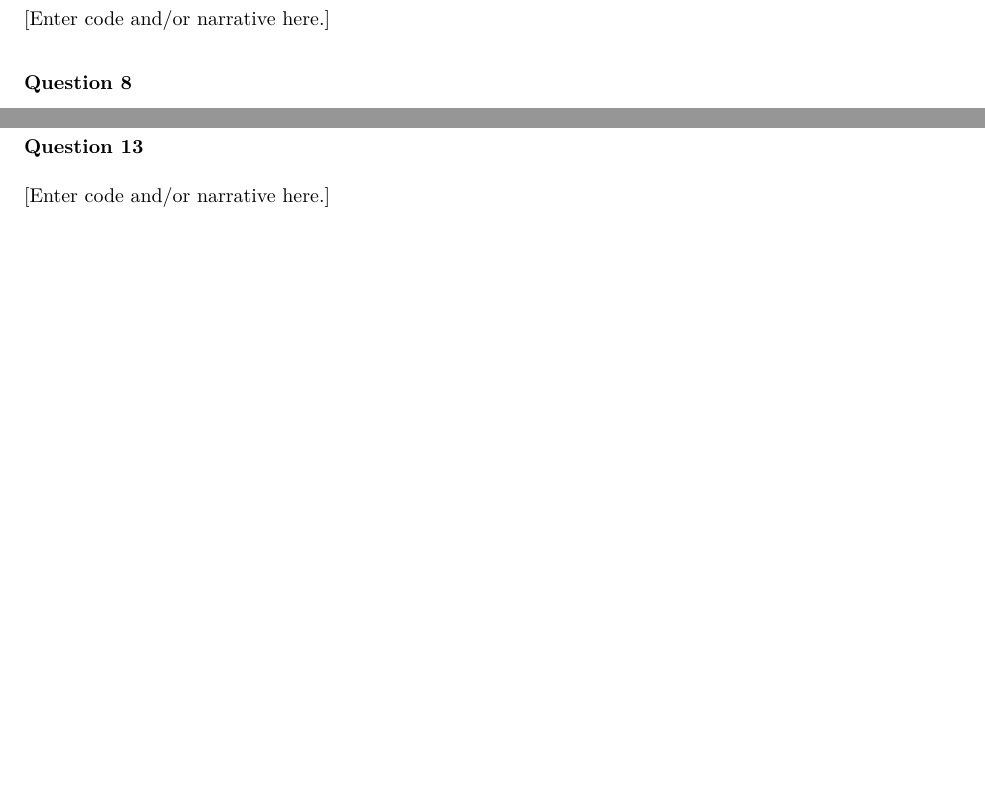
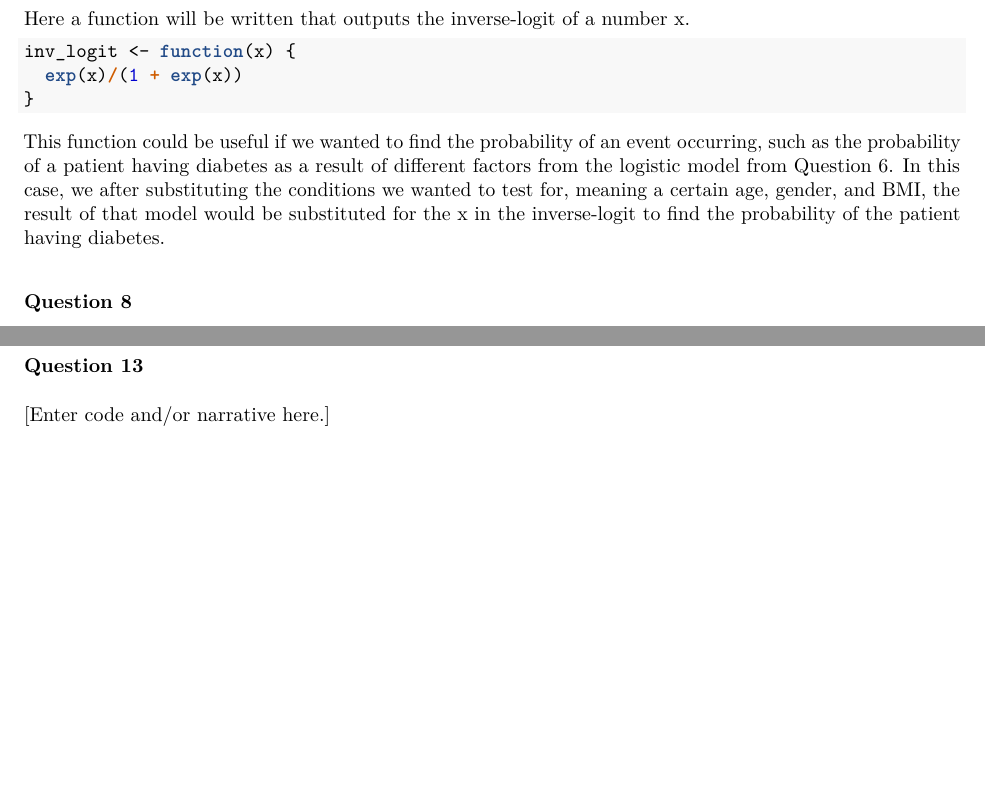
Before and after one commit to rcnj-ids-fa20/exam-2-kamilapalys, an R Markdown document (exam-02.Rmd): two parts of page 6 of 6, joined at a grey line, cut at the place of the change. The pictures show the output file exam-02.pdf that the author committed with the source.

Commit message:
Completed question 7.

````diff
--- a/exam-02.Rmd
+++ b/exam-02.Rmd
@@ -134,7 +134,15 @@ This model's equation is: $\hat{diabetes} = -8.38 + 0.058age + 0.365gendermale +
 
 ### Question 7
 
-[Enter code and/or narrative here.]
+Here a function will be written that outputs the inverse-logit of a number x.
+
+```{r}
+inv_logit <- function(x) {
+  exp(x)/(1 + exp(x))
+}
+```
+
+This function could be useful if we wanted to find the probability of an event occurring, such as the probability of a patient having diabetes as a result of different factors from the logistic model from Question 6. In this case, we after substituting the conditions we wanted to test for, meaning a certain age, gender, and BMI, the result of that model would be substituted for the x in the inverse-logit to find the probability of the patient having diabetes.
 
 ### Question 8
 
````
Also changed, not shown: exam-02.pdf, exam-02.Rmd (2 more changed lines).
